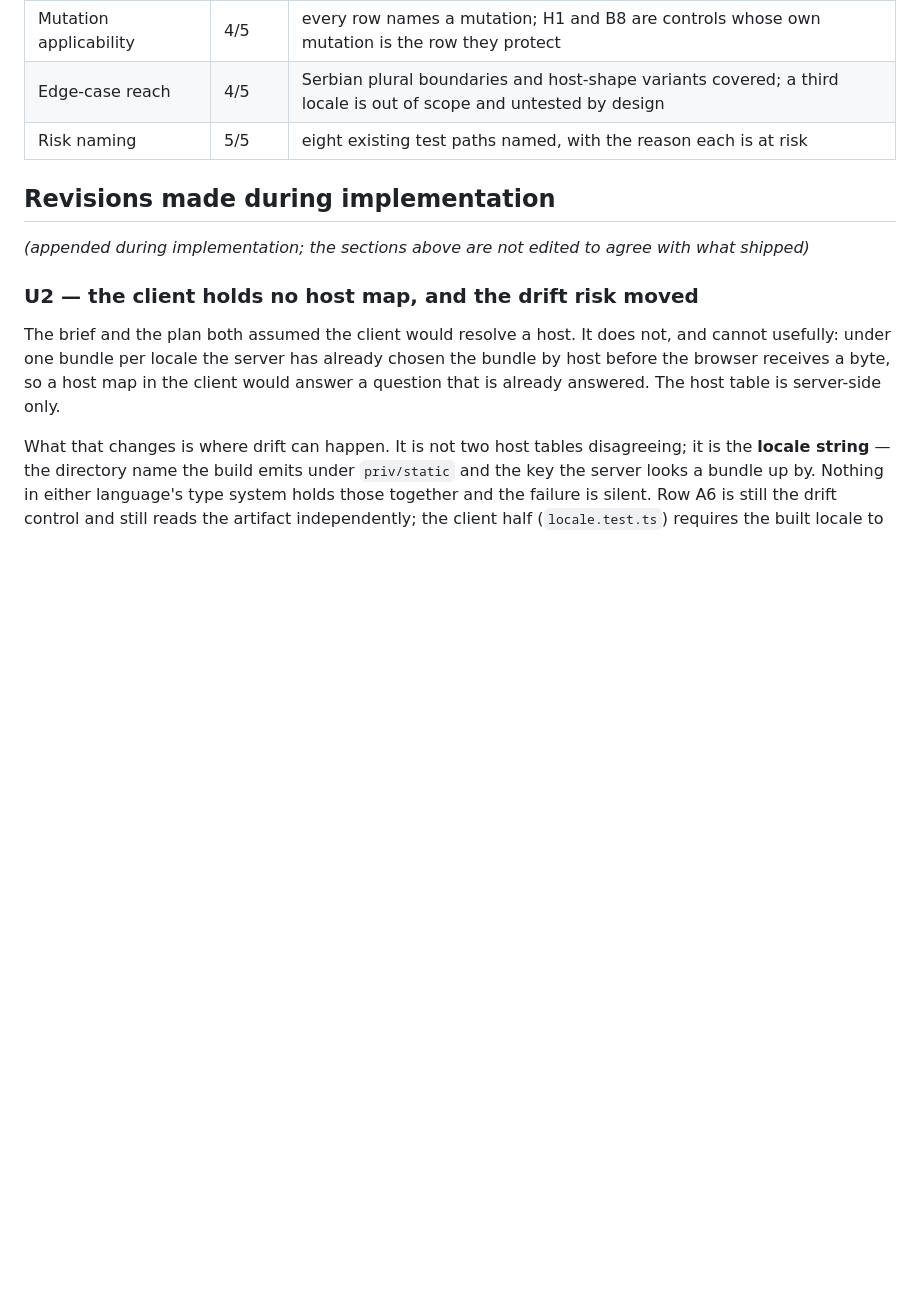
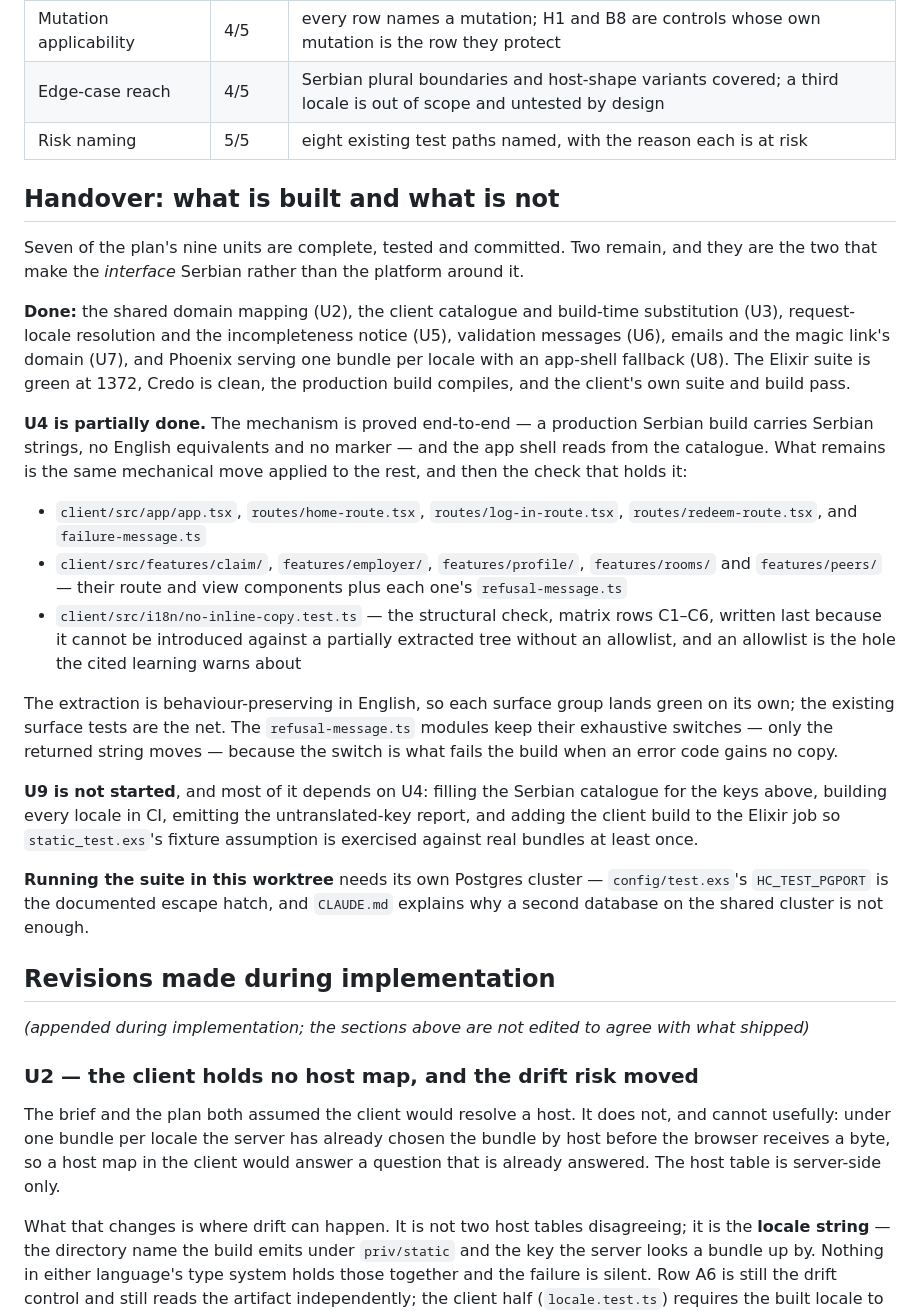
Before and after one commit to MatijaM/hospitality-coms, a Markdown page: docs/test-designs/2026-08-05-platform-localization.md, the part around the change. GitHub-like rendering; blank space fills up the shorter version.

Commit message:
docs: record what localization has and has not delivered
Seven of nine units are complete and tested. U4 is partially done — the mechanism is proved end to end and the app shell reads from the catalogue — and the remaining surfaces, the structural check and U9 are listed by path so the work is resumable without re-deriving it.

Co-Authored-By: Claude Opus 5 <noreply@anthropic.com>

```diff
--- a/docs/test-designs/2026-08-05-platform-localization.md
+++ b/docs/test-designs/2026-08-05-platform-localization.md
@@ -350,6 +350,43 @@ Swoosh captured, not on a response body. A surface test would see neither and wo
 | Edge-case reach | 4/5 | Serbian plural boundaries and host-shape variants covered; a third locale is out of scope and untested by design |
 | Risk naming | 5/5 | eight existing test paths named, with the reason each is at risk |
 
+## Handover: what is built and what is not
+
+Seven of the plan's nine units are complete, tested and committed. Two remain, and they are the
+two that make the *interface* Serbian rather than the platform around it.
+
+**Done:** the shared domain mapping (U2), the client catalogue and build-time substitution (U3),
+request-locale resolution and the incompleteness notice (U5), validation messages (U6), emails and
+the magic link's domain (U7), and Phoenix serving one bundle per locale with an app-shell fallback
+(U8). The Elixir suite is green at 1372, Credo is clean, the production build compiles, and the
+client's own suite and build pass.
+
+**U4 is partially done.** The mechanism is proved end-to-end — a production Serbian build carries
+Serbian strings, no English equivalents and no marker — and the app shell reads from the catalogue.
+What remains is the same mechanical move applied to the rest, and then the check that holds it:
+
+- `client/src/app/app.tsx`, `routes/home-route.tsx`, `routes/log-in-route.tsx`,
+  `routes/redeem-route.tsx`, and `failure-message.ts`
+- `client/src/features/claim/`, `features/employer/`, `features/profile/`, `features/rooms/` and
+  `features/peers/` — their route and view components plus each one's `refusal-message.ts`
+- `client/src/i18n/no-inline-copy.test.ts` — the structural check, matrix rows C1–C6, written last
+  because it cannot be introduced against a partially extracted tree without an allowlist, and an
+  allowlist is the hole the cited learning warns about
+
+The extraction is behaviour-preserving in English, so each surface group lands green on its own;
+the existing surface tests are the net. The `refusal-message.ts` modules keep their exhaustive
+switches — only the returned string moves — because the switch is what fails the build when an
+error code gains no copy.
+
+**U9 is not started**, and most of it depends on U4: filling the Serbian catalogue for the keys
+above, building every locale in CI, emitting the untranslated-key report, and adding the client
+build to the Elixir job so `static_test.exs`'s fixture assumption is exercised against real
+bundles at least once.
+
+**Running the suite in this worktree** needs its own Postgres cluster — `config/test.exs`'s
+`HC_TEST_PGPORT` is the documented escape hatch, and `CLAUDE.md` explains why a second database on
+the shared cluster is not enough.
+
 ## Revisions made during implementation
 
 _(appended during implementation; the sections above are not edited to agree with what shipped)_
```
